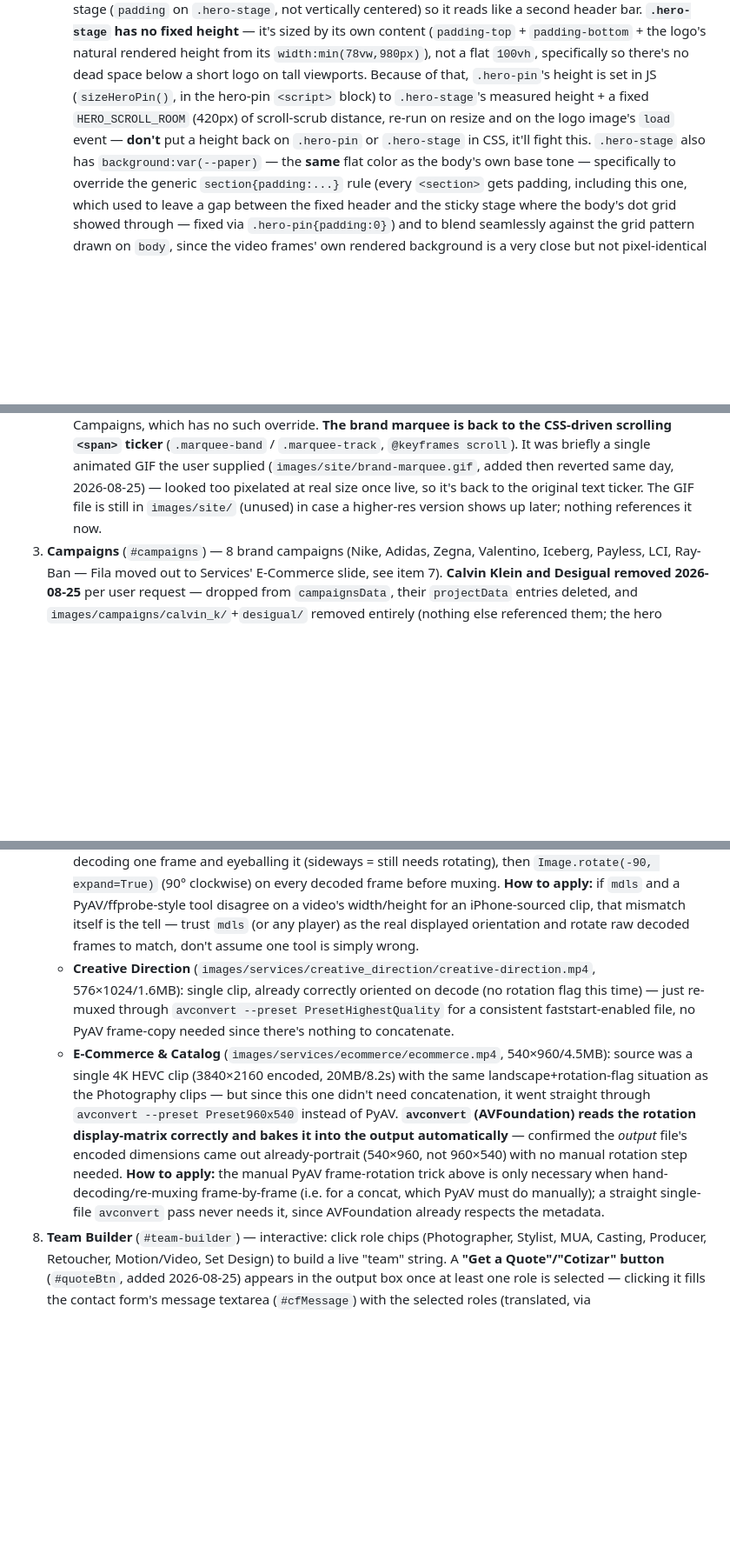
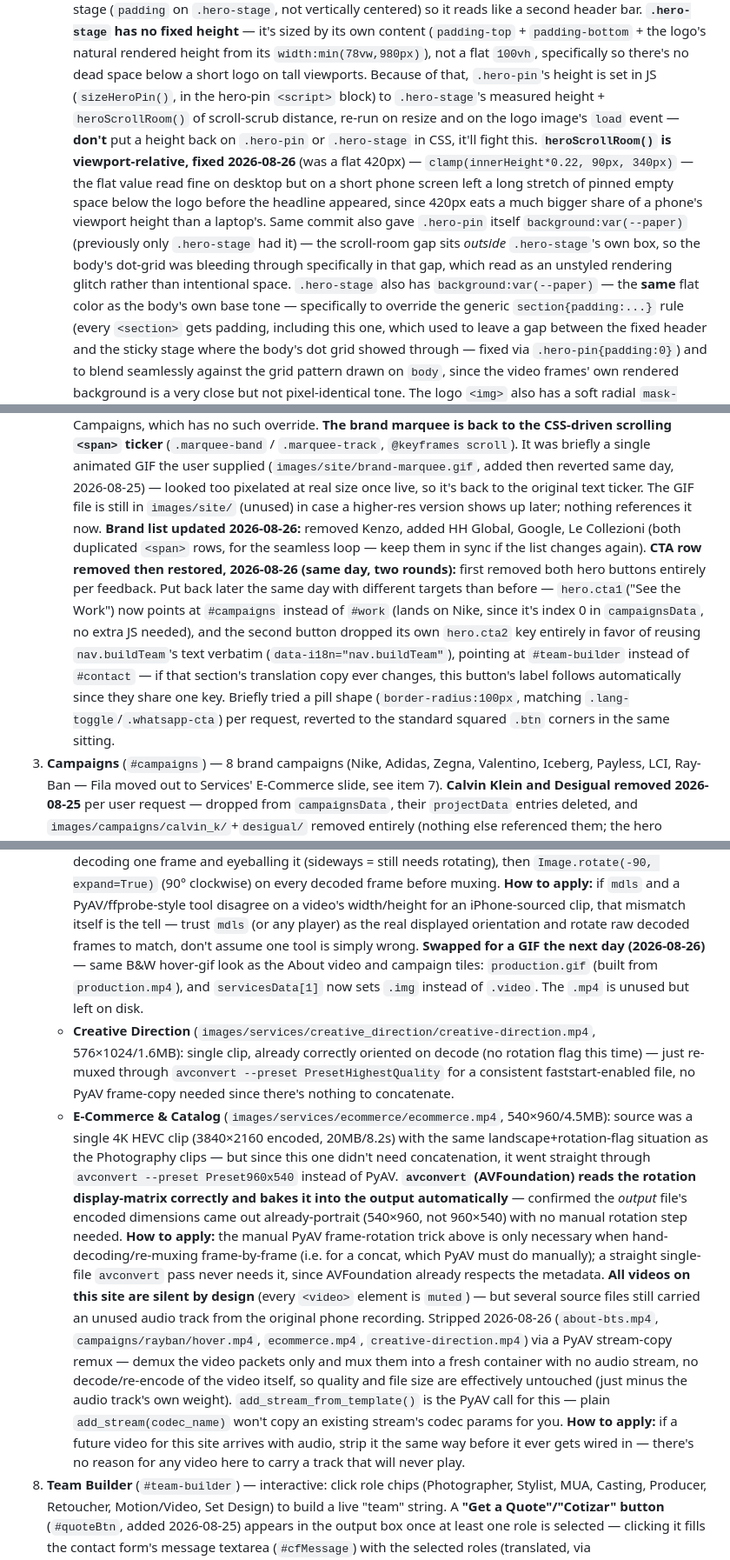
Before and after one commit to camilomarquezv/milostudio, a Markdown page: README.md, 3 parts joined by grey strips. Shown at 87% size. GitHub-like rendering; blank space fills up the shorter version.

Commit message:
Document audio-stripped videos, GIF swaps, hero CTA/marquee/gap fixes
Covers the previous commit: PyAV stream-copy audio removal from 4
video files, About/Photography swapping their MP4s for the same
grainy hover-gif treatment as the campaign tiles, the hero CTA row's
return with new #campaigns/#team-builder targets, the marquee's
brand-list update, and the viewport-relative hero scroll-room fix
(plus the dot-grid bleeding through that gap) that was still leaving
a large empty area on mobile after the previous round's attempt.

Co-Authored-By: Claude Sonnet 5 <noreply@anthropic.com>

```diff
--- a/README.md
+++ b/README.md
@@ -40,9 +40,17 @@ markup doesn't matter to them).
      `padding-bottom` + the logo's natural rendered height from its `width:min(78vw,980px)`), not
      a flat `100vh`, specifically so there's no dead space below a short logo on tall viewports.
      Because of that, `.hero-pin`'s height is set in JS (`sizeHeroPin()`, in the hero-pin
-     `<script>` block) to `.hero-stage`'s measured height + a fixed `HERO_SCROLL_ROOM` (420px) of
-     scroll-scrub distance, re-run on resize and on the logo image's `load` event — **don't** put
-     a height back on `.hero-pin` or `.hero-stage` in CSS, it'll fight this. `.hero-stage` also has
+     `<script>` block) to `.hero-stage`'s measured height + `heroScrollRoom()` of scroll-scrub
+     distance, re-run on resize and on the logo image's `load` event — **don't** put
+     a height back on `.hero-pin` or `.hero-stage` in CSS, it'll fight this.
+     **`heroScrollRoom()` is viewport-relative, fixed 2026-08-26** (was a flat 420px) —
+     `clamp(innerHeight*0.22, 90px, 340px)` — the flat value read fine on desktop but on a short
+     phone screen left a long stretch of pinned empty space below the logo before the headline
+     appeared, since 420px eats a much bigger share of a phone's viewport height than a laptop's.
+     Same commit also gave `.hero-pin` itself `background:var(--paper)` (previously only
+     `.hero-stage` had it) — the scroll-room gap sits *outside* `.hero-stage`'s own box, so the
+     body's dot-grid was bleeding through specifically in that gap, which read as an unstyled
+     rendering glitch rather than intentional space. `.hero-stage` also has
      `background:var(--paper)` — the **same** flat color as the body's own base tone — specifically
      to override the generic `section{padding:...}` rule (every `<section>` gets padding, including
      this one, which used to leave a gap between the fixed header and the sticky stage where the
@@ -83,7 +91,19 @@ markup doesn't matter to them).
      (`images/site/brand-marquee.gif`, added then reverted same day, 2026-08-25) — looked too
      pixelated at real size once live, so it's back to the original text ticker. The GIF file is
      still in `images/site/` (unused) in case a higher-res version shows up later; nothing
-     references it now.
+     references it now. **Brand list updated 2026-08-26:** removed Kenzo, added HH Global, Google,
+     Le Collezioni (both duplicated `<span>` rows, for the seamless loop — keep them in sync if
+     the list changes again).
+     **CTA row removed then restored, 2026-08-26 (same day, two rounds):** first removed both
+     hero buttons entirely per feedback. Put back later the same day with different targets than
+     before — `hero.cta1`("See the Work") now points at `#campaigns` instead of `#work`
+     (lands on Nike, since it's index 0 in `campaignsData`, no extra JS needed), and the second
+     button dropped its own `hero.cta2` key entirely in favor of reusing `nav.buildTeam`'s text
+     verbatim (`data-i18n="nav.buildTeam"`), pointing at `#team-builder` instead of `#contact` — if
+     that section's translation copy ever changes, this button's label follows automatically since
+     they share one key. Briefly tried a pill shape (`border-radius:100px`, matching
+     `.lang-toggle`/`.whatsapp-cta`) per request, reverted to the standard squared `.btn` corners
+     in the same sitting.
 3. **Campaigns** (`#campaigns`) — 8 brand campaigns (Nike, Adidas, Zegna, Valentino, Iceberg,
    Payless, LCI, Ray-Ban — Fila moved out to Services' E-Commerce slide, see item 7). **Calvin
    Klein and Desigual removed 2026-08-25** per user request — dropped from `campaignsData`, their
@@ -463,7 +489,9 @@ markup doesn't matter to them).
      to apply:** if `mdls` and a PyAV/ffprobe-style tool disagree on a video's width/height for
      an iPhone-sourced clip, that mismatch itself is the tell — trust `mdls` (or any player) as
      the real displayed orientation and rotate raw decoded frames to match, don't assume one tool
-     is simply wrong.
+     is simply wrong. **Swapped for a GIF the next day (2026-08-26)** — same B&W hover-gif look as
+     the About video and campaign tiles: `production.gif` (built from `production.mp4`), and
+     `servicesData[1]` now sets `.img` instead of `.video`. The `.mp4` is unused but left on disk.
    - **Creative Direction** (`images/services/creative_direction/creative-direction.mp4`,
      576×1024/1.6MB): single clip, already correctly oriented on decode (no rotation flag this
      time) — just re-muxed through `avconvert --preset PresetHighestQuality` for a consistent
@@ -478,6 +506,16 @@ markup doesn't matter to them).
      PyAV frame-rotation trick above is only necessary when hand-decoding/re-muxing frame-by-frame
      (i.e. for a concat, which PyAV must do manually); a straight single-file `avconvert` pass
      never needs it, since AVFoundation already respects the metadata.
+   **All videos on this site are silent by design** (every `<video>` element is `muted`) — but
+   several source files still carried an unused audio track from the original phone recording.
+   Stripped 2026-08-26 (`about-bts.mp4`, `campaigns/rayban/hover.mp4`, `ecommerce.mp4`,
+   `creative-direction.mp4`) via a PyAV stream-copy remux — demux the video packets only and mux
+   them into a fresh container with no audio stream, no decode/re-encode of the video itself, so
+   quality and file size are effectively untouched (just minus the audio track's own weight).
+   `add_stream_from_template()` is the PyAV call for this — plain `add_stream(codec_name)` won't
+   copy an existing stream's codec params for you. **How to apply:** if a future video for this
+   site arrives with audio, strip it the same way before it ever gets wired in — there's no reason
+   for any video here to carry a track that will never play.
 8. **Team Builder** (`#team-builder`) — interactive: click role chips (Photographer, Stylist,
    MUA, Casting, Producer, Retoucher, Motion/Video, Set Design) to build a live "team" string.
    A **"Get a Quote"/"Cotizar" button** (`#quoteBtn`, added 2026-08-25) appears in the output box
```
Also changed, not shown: other parts of README.md (+6 -0 lines).
